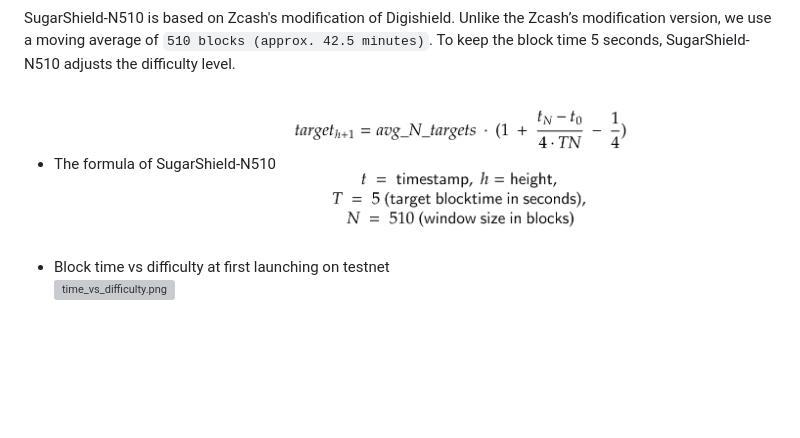
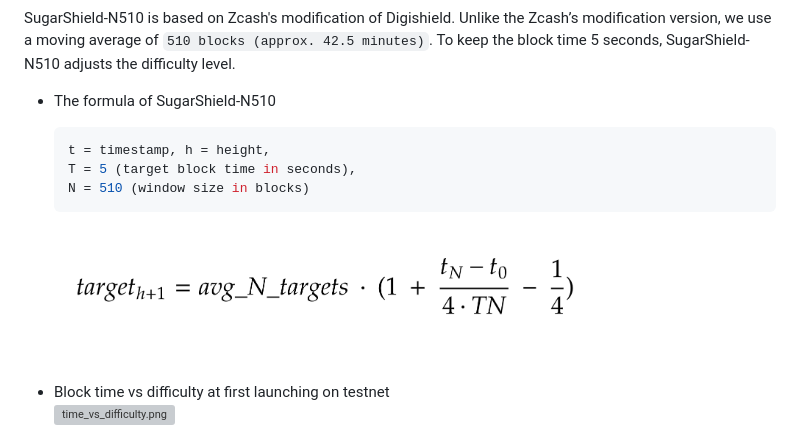
Before and after one commit to sugarchain-project/sugarchain-project.github.io, a Markdown page: README.md, the part around the change printed below. GitHub-like rendering; pictures changed too: image/sugarshield_formula.png; blank space fills up the shorter version; grey boxes are pictures that could not be loaded.

Commit message:
fix: sugarshield

````diff
--- a/README.md
+++ b/README.md
@@ -111,7 +111,12 @@ Difficulty Adjustment Algorithm (DAA)
 -------------------------------------
 SugarShield-N510 is based on Zcash's modification of Digishield. Unlike the Zcash’s modification version, we use a moving average of `510 blocks (approx. 42.5 minutes)`. To keep the block time 5 seconds, SugarShield-N510 adjusts the difficulty level.
 - The formula of SugarShield-N510
-  <img src="image/sugarshield_formula.png" width="50%">
+  ```c
+  t = timestamp, h = height,
+  T = 5 (target block time in seconds),
+  N = 510 (window size in blocks)
+  ```
+  <img src="image/sugarshield_formula.png" width="75%">
 
 - Block time vs difficulty at first launching on testnet<br/>
   ![time_vs_difficulty.png](image/time_vs_difficulty.png)
````
Also changed, not shown: other parts of README.md (+1 -1 lines), image/sugarshield_formula_old.png (added).
